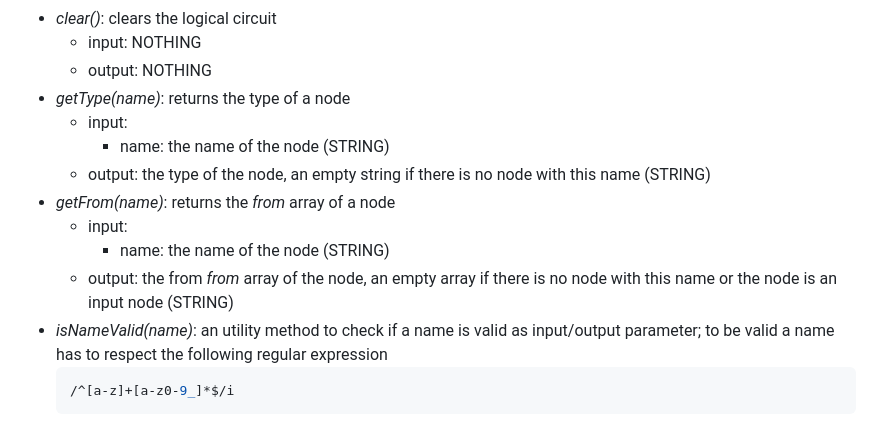
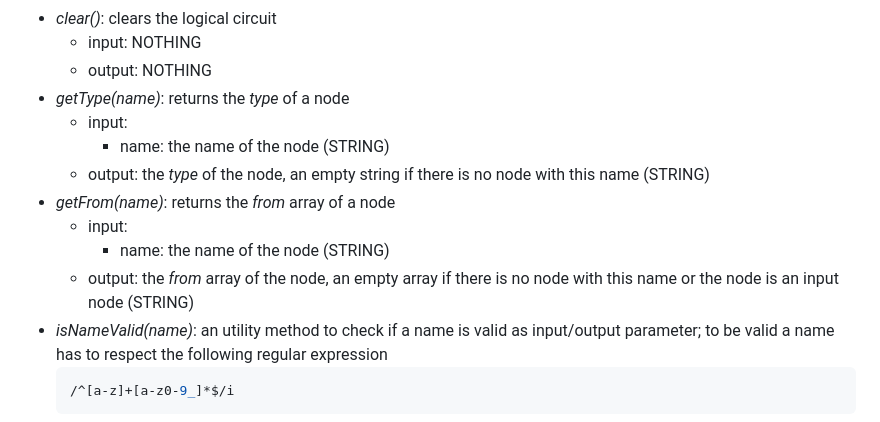
Before and after one commit to gianpierodiblasi/LogicalCircuit, a Markdown page: README.md, the part around the change. Rendered like a GitHub page.

Commit message:
refactoring

````diff
--- a/README.md
+++ b/README.md
@@ -79,14 +79,14 @@ var logicalCircuit = new LogicalCircuit();
 - *clear()*: clears the logical circuit
   - input: NOTHING
   - output: NOTHING
-- *getType(name)*: returns the type of a node
+- *getType(name)*: returns the *type* of a node
   - input:
     - name: the name of the node (STRING)
-  - output: the type of the node, an empty string if there is no node with this name (STRING)
+  - output: the *type* of the node, an empty string if there is no node with this name (STRING)
 - *getFrom(name)*: returns the *from* array of a node
   - input:
     - name: the name of the node (STRING)
-  - output: the from *from* array of the node, an empty array if there is no node with this name or the node is an input node (STRING)
+  - output: the *from* array of the node, an empty array if there is no node with this name or the node is an input node (STRING)
 - *isNameValid(name)*: an utility method to check if a name is valid as input/output parameter; to be valid a name has to respect the following regular expression
     ```javascript
     /^[a-z]+[a-z0-9_]*$/i
````
